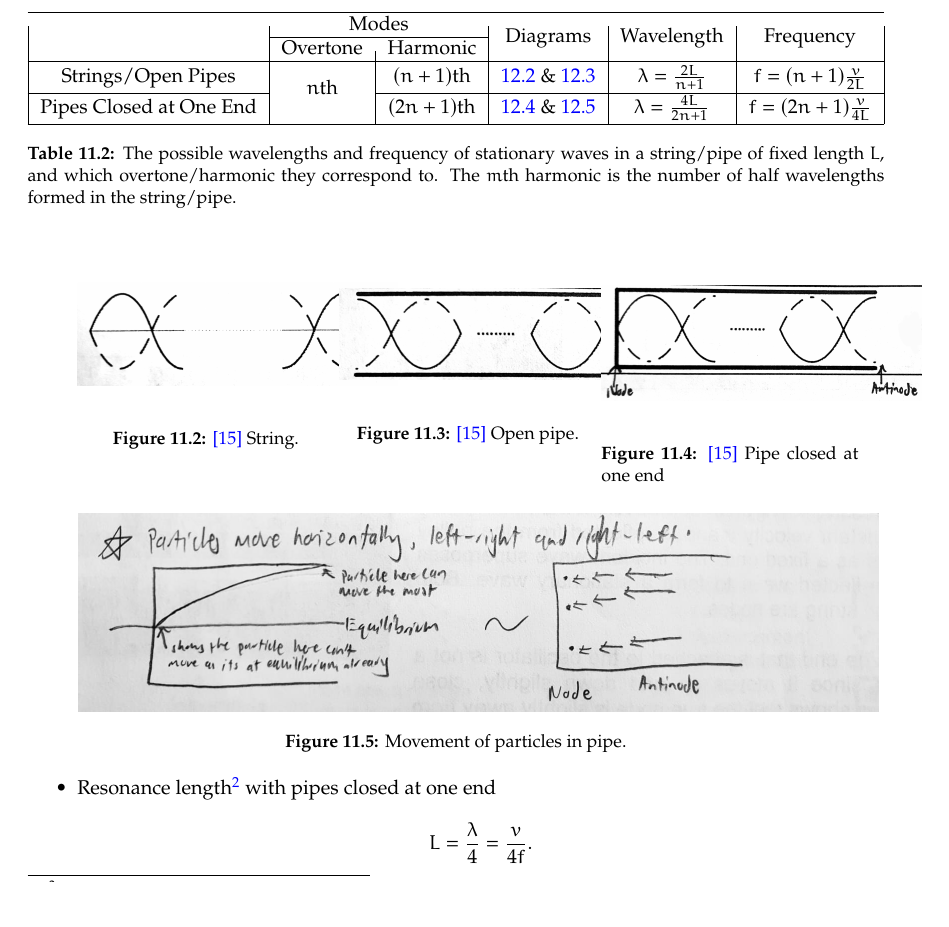
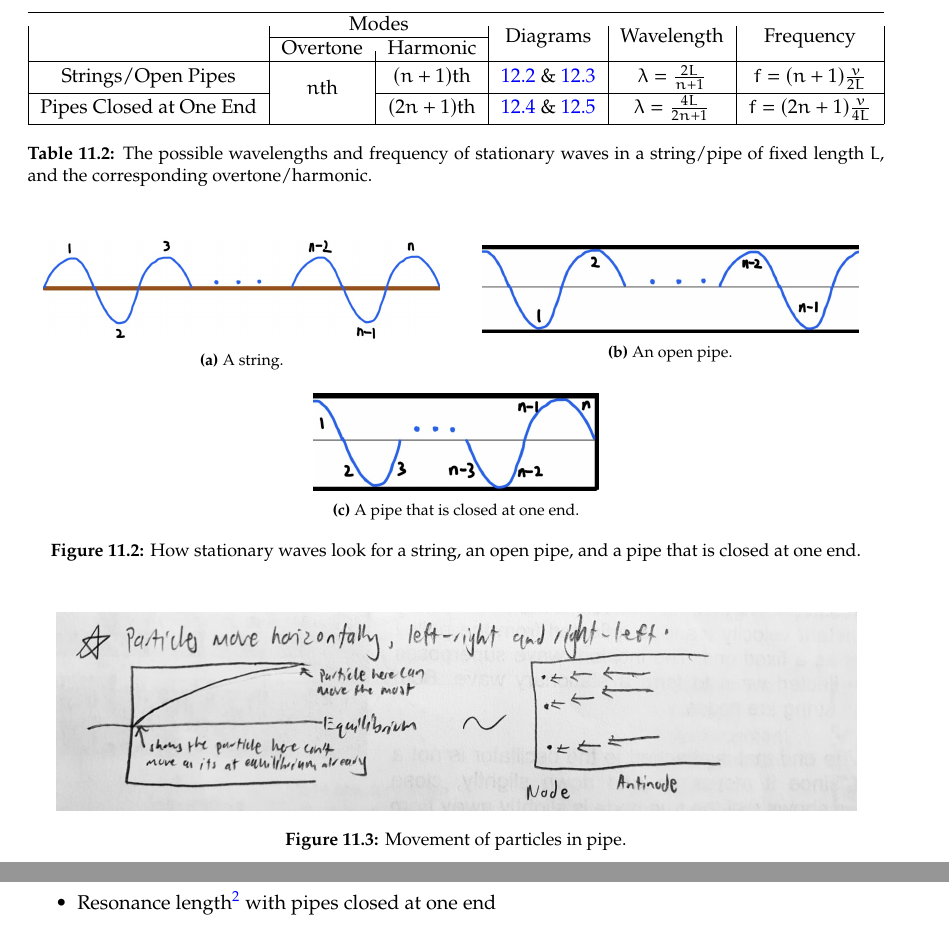
Before and after one commit to GrassGlass/A-Levels, a LaTeX thesis (Physics Defns and Derivations To Know/ALPhysics/ALPhys.tex): part of page 25 of 75 before the commit and two parts of pages 25 and 26 of 75 after it, the two joined at a grey line, cut so that both start at the same text. Compiled offline with pdfLaTeX; a LaTeX package or settings file that is missing is left out.

Commit message:
new images for superposition

```diff
--- a/Physics Defns and Derivations To Know/ALPhysics/ALPhys.tex
+++ b/Physics Defns and Derivations To Know/ALPhysics/ALPhys.tex
@@ -749,40 +749,37 @@ So, rearranging, we have
             Pipes Closed at One End & & \((2n+1)\)th & \hyperlink{Fig 12.4}{12.4} \& \hyperlink{Fig 12.5}{12.5} & \(\lambda=\frac{4L}{2n+1}\) & \(f=(2n+1)\frac{v}{4L}\)\\
             \hline
         \end{tabular}}
-        \caption{The possible wavelengths and frequency of stationary waves in a string/pipe of fixed length \(L\), and which overtone/harmonic they correspond to. The \(m\)th harmonic is the number of half wavelengths formed in the string/pipe.}
-        \label{<label>}
+        \caption{The possible wavelengths and frequency of stationary waves in a string/pipe of fixed length \(L\), and the corresponding overtone/harmonic.}
+        \label{table:overtones-and-harmonics}
     \end{table}
-    \begin{minipage}{0.3\textwidth}
-        \begin{center}
-            \hypertarget{Fig 12.2}{}
-            \includegraphics[scale=0.1]{../images/StringStatWaves.jpg}
-            \captionsetup{type=figure}
-            \captionof{figure}{\ref{RVHS} String.}
-        \end{center}
-    \end{minipage}
-    \begin{minipage}{0.3\textwidth}
-        \begin{center}
-            \hypertarget{Fig 12.3}{}
-            \includegraphics[scale=0.1]{../images/Open Pipe.jpg}
-            \captionsetup{type=figure}
-            \captionof{figure}{\ref{RVHS} Open pipe.}
-        \end{center}
-    \end{minipage}
-    \begin{minipage}{0.3\textwidth}
-        \vspace{7mm}
-        \begin{center}
-            \hypertarget{Fig 12.4}{}
-            \includegraphics[scale=0.1]{../images/Pipe Closed at One End.jpg}
-            \captionsetup{type=figure}
-            \captionof{figure}{\ref{RVHS} Pipe closed at one end}
-        \end{center}
-    \end{minipage}
-    \begin{center}
-        \hypertarget{Fig 12.5}{}
+    \begin{figure}[H]
+        \centering
+        \begin{subfigure}[c]{0.5\textwidth}
+            \centering
+            \includegraphics[scale=0.13]{../images/StringStatWaves.jpg}
+            \caption{A string.}
+        \end{subfigure}%
+        \begin{subfigure}[c]{0.5\textwidth}
+            \centering
+            \includegraphics[scale=0.155]{../images/Open Pipe.jpg}
+            \caption{An open pipe.}
+        \end{subfigure}%
+
+        \vspace{1em}
+        \begin{subfigure}[c]{0.5\textwidth}
+            \centering
+            \includegraphics[scale=0.17]{../images/Pipe Closed at One End.jpg}
+            \caption{A pipe that is closed at one end.}
+        \end{subfigure}%
+        \caption{How stationary waves look for a string, an open pipe, and a pipe that is closed at one end.}
+        \label{fig:stationary-waves-strings-and-pipes}
+    \end{figure}
+    \begin{figure}[H]
+        \centering
         \includegraphics[scale=0.25]{../images/Pipe Closed At One End Movement.jpg}
-        \captionsetup{type=figure}
-        \captionof{figure}{Movement of particles in pipe.}
-    \end{center}
+        \caption{Movement of particles in pipe.}
+        \label{fig:movement-of-particles-in-pipe}
+    \end{figure}
     \setcounter{footnote}{1}
     \item Resonance length\footnote{End correction: Actual length of vibration is \(L+2c\) for open pipes, and \(L+c\) for closed pipes.} with pipes closed at one end
     \[L=\frac{\lambda}{4}=\frac{v}{4f}.\]
```
Also changed, not shown: Physics Defns and Derivations To Know/images/Open Pipe.jpg, Physics Defns and Derivations To Know/images/Pipe Closed at One End.jpg, Physics Defns and Derivations To Know/images/StringStatWaves.jpg, 3 other files.
